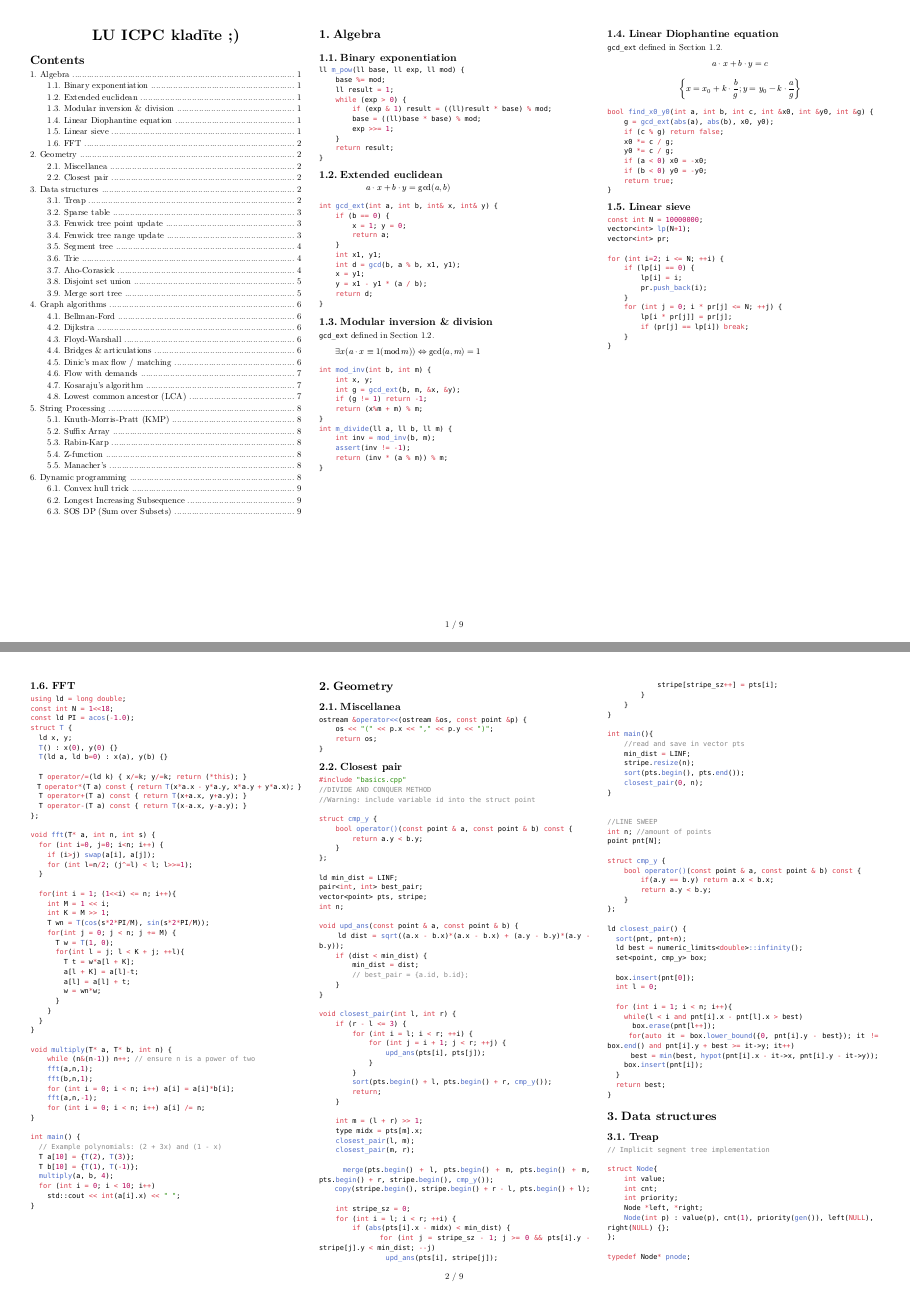
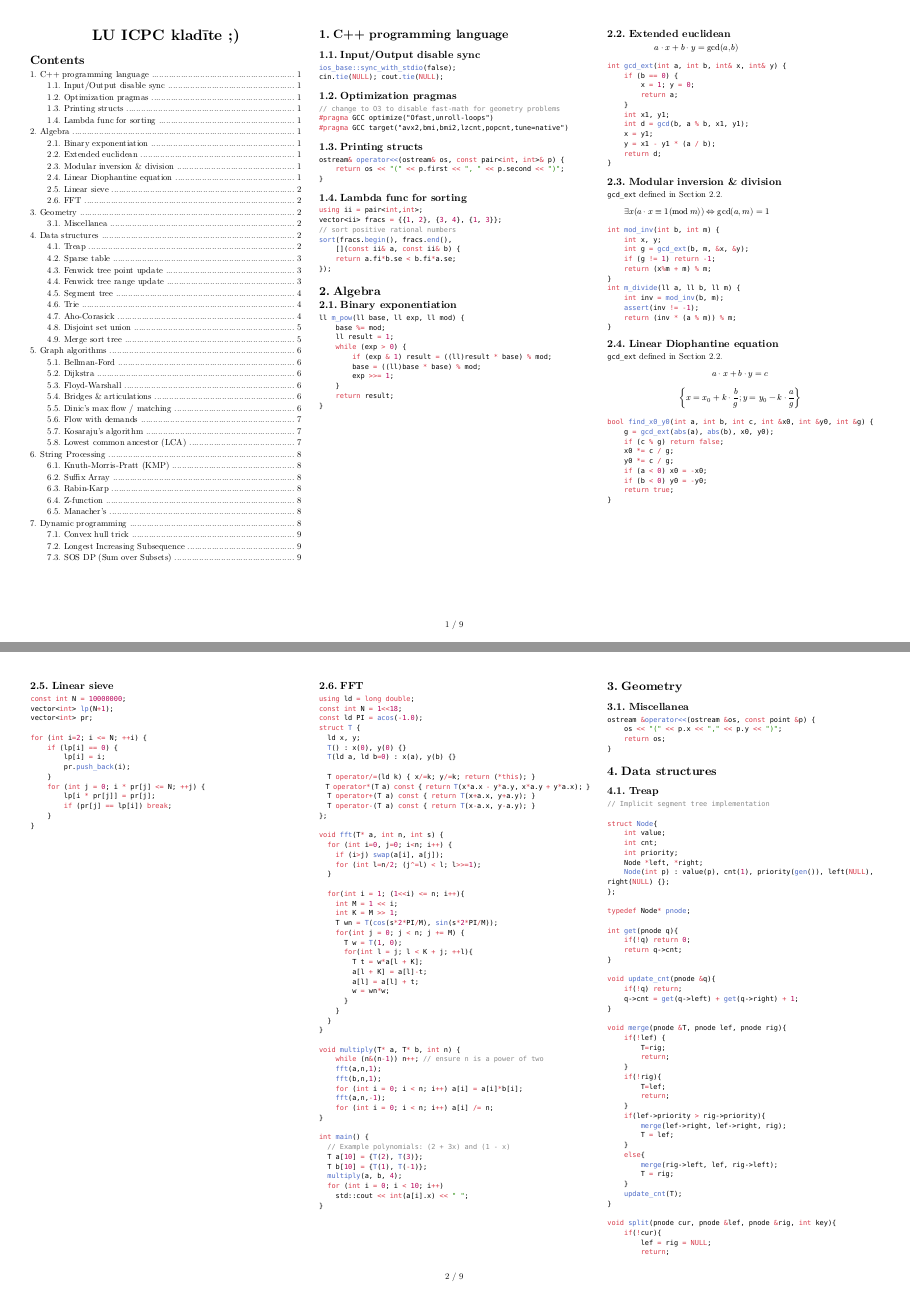
Before and after one commit to KrisjanisP/lu-icpc-notebook, a Typst document (notebook.typ, which reads todo.typ): pages 1 and 2 of 9, joined at a grey line. The pictures show the PDF file notebook.pdf that the author committed with the source.

Commit message:
add c++ prog lang section

````diff
--- a/notebook.typ
+++ b/notebook.typ
@@ -10,4 +10,41 @@
 
 #colbreak()
 
+= C++ programming language
+
+== Input/Output disable sync
+
+```cpp
+ios_base::sync_with_stdio(false);
+cin.tie(NULL); cout.tie(NULL);
+```
+
+== Optimization pragmas
+
+```cpp
+// change to O3 to disable fast-math for geometry problems
+#pragma GCC optimize("Ofast,unroll-loops")
+#pragma GCC target("avx2,bmi,bmi2,lzcnt,popcnt,tune=native")
+```
+
+== Printing structs
+
+```cpp
+ostream& operator<<(ostream& os, const pair<int, int>& p) {
+    return os << "(" << p.first << ", " << p.second << ")";
+}
+```
+
+== Lambda func for sorting
+
+```cpp
+using ii = pair<int,int>;
+vector<ii> fracs = {{1, 2}, {3, 4}, {1, 3}};
+// sort positive rational numbers
+sort(fracs.begin(), fracs.end(),
+    [](const ii& a, const ii& b) {
+    return a.fi*b.se < b.fi*a.se;
+});
+```
+
 = Algebra
@@ -194,100 +229,6 @@ ostream &operator<<(ostream &os, const point &p) {
     return os;
 }
 
-```
-
-== Closest pair
-
-```cpp
-#include "basics.cpp"
-//DIVIDE AND CONQUER METHOD
-//Warning: include variable id into the struct point
-
-struct cmp_y {
-    bool operator()(const point & a, const point & b) const {
-        return a.y < b.y;
-    }
-};
-
-ld min_dist = LINF;
-pair<int, int> best_pair;
-vector<point> pts, stripe;
-int n;
-
-void upd_ans(const point & a, const point & b) {
-    ld dist = sqrt((a.x - b.x)*(a.x - b.x) + (a.y - b.y)*(a.y - b.y));
-    if (dist < min_dist) {
-        min_dist = dist;
-        // best_pair = {a.id, b.id};
-    }
-}
-
-void closest_pair(int l, int r) {
-    if (r - l <= 3) {
-        for (int i = l; i < r; ++i) {
-            for (int j = i + 1; j < r; ++j) {
-                upd_ans(pts[i], pts[j]);
-            }
-        }
-        sort(pts.begin() + l, pts.begin() + r, cmp_y());
-        return;
-    }
-
-    int m = (l + r) >> 1;
-    type midx = pts[m].x;
-    closest_pair(l, m);
-    closest_pair(m, r);
-
-    merge(pts.begin() + l, pts.begin() + m, pts.begin() + m, pts.begin() + r, stripe.begin(), cmp_y());
-    copy(stripe.begin(), stripe.begin() + r - l, pts.begin() + l);
-
-    int stripe_sz = 0;
-    for (int i = l; i < r; ++i) {
-        if (abs(pts[i].x - midx) < min_dist) {
-            for (int j = stripe_sz - 1; j >= 0 && pts[i].y - stripe[j].y < min_dist; --j)
-                upd_ans(pts[i], stripe[j]);
-            stripe[stripe_sz++] = pts[i];
-        }
-    }
-}
-
-int main(){
-    //read and save in vector pts
-    min_dist = LINF;
-    stripe.resize(n);
-    sort(pts.begin(), pts.end());
-    closest_pair(0, n);
-}
-
-
-//LINE SWEEP
-int n; //amount of points
-point pnt[N];
-
-struct cmp_y {
-    bool operator()(const point & a, const point & b) const {
-        if(a.y == b.y) return a.x < b.x;
-        return a.y < b.y;
-    }
-};
-
-ld closest_pair() {
-  sort(pnt, pnt+n);
-  ld best = numeric_limits<double>::infinity();
-  set<point, cmp_y> box;
-
-  box.insert(pnt[0]);
-  int l = 0;
-
-  for (int i = 1; i < n; i++){
-    while(l < i and pnt[i].x - pnt[l].x > best)
-      box.erase(pnt[l++]);
-    for(auto it = box.lower_bound({0, pnt[i].y - best}); it != box.end() and pnt[i].y + best >= it->y; it++)
-      best = min(best, hypot(pnt[i].x - it->x, pnt[i].y - it->y));
-    box.insert(pnt[i]);
-  }
-  return best;
-}
 ```
 
 = Data structures
--- a/todo.typ
+++ b/todo.typ
@@ -1,3 +1,10 @@
+== C++ syntax
+
+- [X] Input/Output sync
+- [X] Optimization pragmas
+- [X] Printing structs
+- [X] Lambda func for sorting
+
 == Algebra
 
 - [X] Binary Exponention
````
Also changed, not shown: notebook.pdf, todo.pdf, notebook.typ (2 more changed lines), 1 other file.
